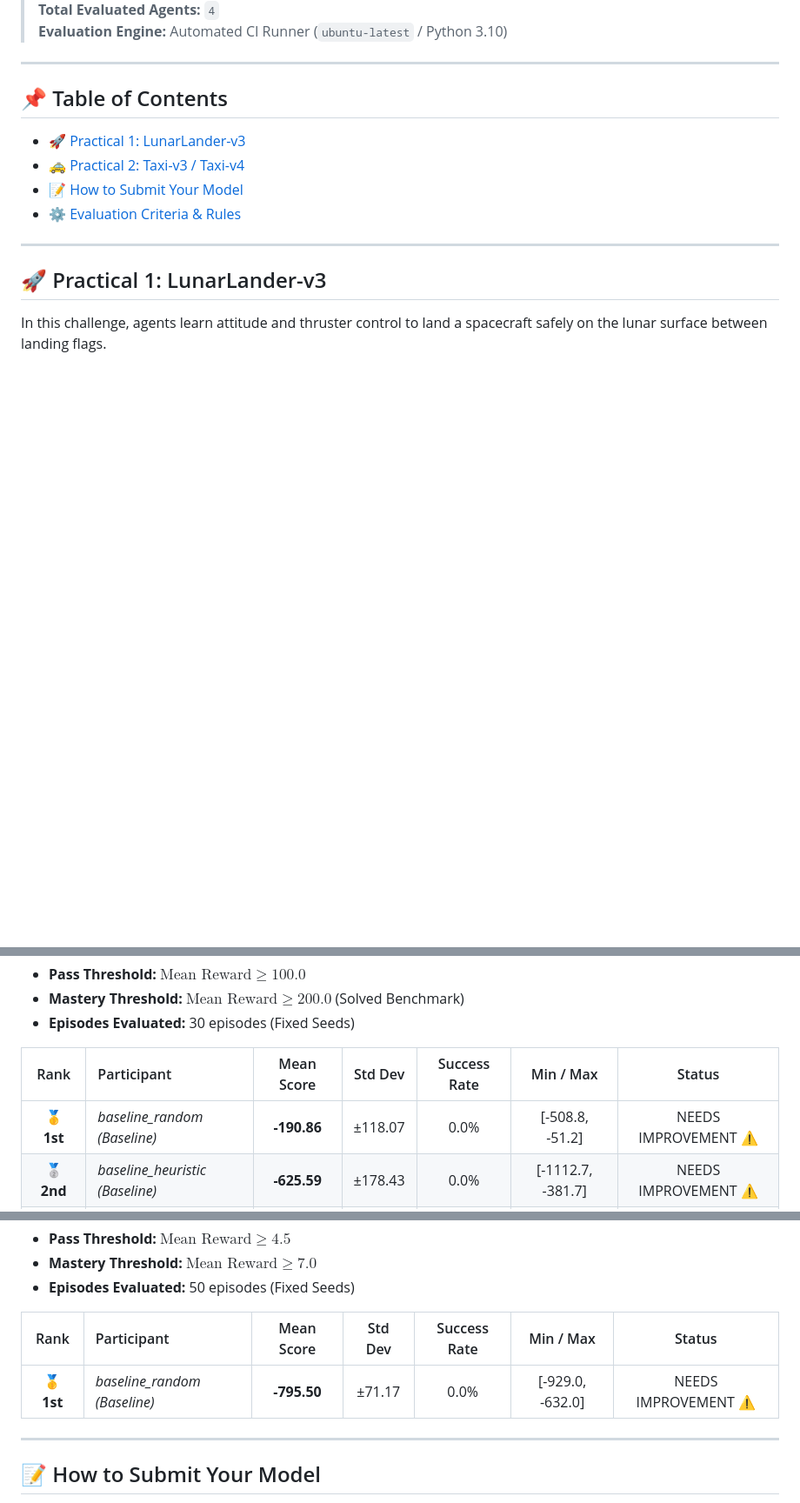
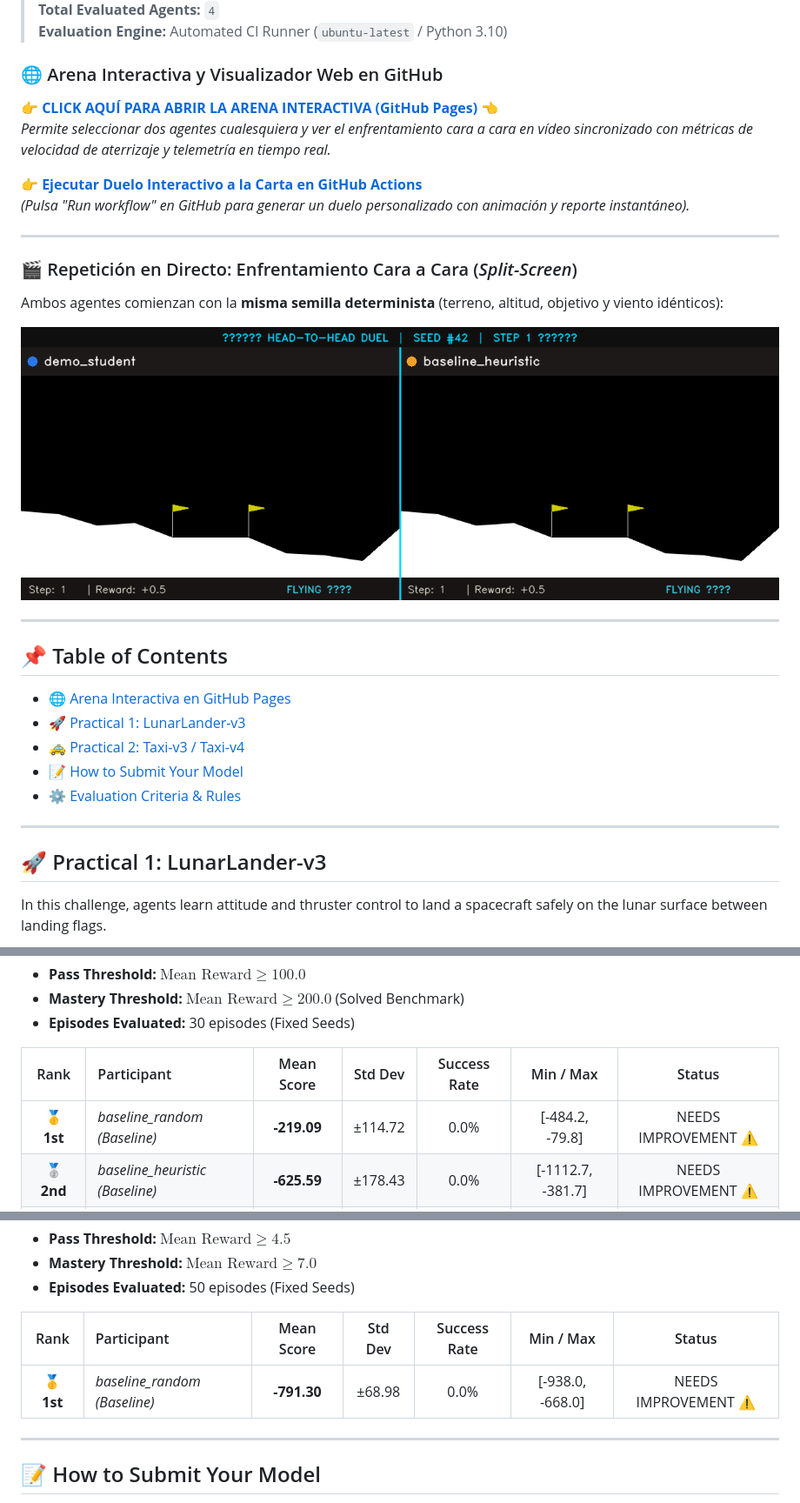
Before and after one commit to gramuah/RL_tournament, a Markdown page: LEADERBOARD.md, 3 parts joined by grey strips. Shown at 87% size. Rendered like a GitHub page; pictures changed too: assets/duels/duel_lunarlander_preview.gif (added); blank space fills up the shorter version.

Commit message:
feat(web): add GitHub Pages interactive arena and duel workflows

```diff
--- a/LEADERBOARD.md
+++ b/LEADERBOARD.md
@@ -8,9 +8,26 @@ All agents uploaded to GitHub are automatically benchmarked under identical cond
 > **Total Evaluated Agents:** `4`
 > **Evaluation Engine:** Automated CI Runner (`ubuntu-latest` / Python 3.10)
+
+### 🌐 Arena Interactiva y Visualizador Web en GitHub
+👉 **[CLICK AQUÍ PARA ABRIR LA ARENA INTERACTIVA (GitHub Pages)](https://rflor01.github.io/RL_tournament/)** 👈
+*Permite seleccionar dos agentes cualesquiera y ver el enfrentamiento cara a cara en vídeo sincronizado con métricas de velocidad de aterrizaje y telemetría en tiempo real.*
+
+👉 **[Ejecutar Duelo Interactivo a la Carta en GitHub Actions](https://github.com/rflor01/RL_tournament/actions/workflows/duel.yml)**
+*(Pulsa "Run workflow" en GitHub para generar un duelo personalizado con animación y reporte instantáneo).*
+
+---
+
+### 🎬 Repetición en Directo: Enfrentamiento Cara a Cara (*Split-Screen*)
+Ambos agentes comienzan con la **misma semilla determinista** (terreno, altitud, objetivo y viento idénticos):
+
+<p align="center">
+  <img src="assets/duels/duel_lunarlander_preview.gif" alt="LunarLander Synchronized Duel Replay" width="100%" style="border-radius: 10px; box-shadow: 0 4px 20px rgba(0,0,0,0.5);" />
+</p>
 
 ---
 
 ## 📌 Table of Contents
+- [🌐 Arena Interactiva en GitHub Pages](https://rflor01.github.io/RL_tournament/)
 - [🚀 Practical 1: LunarLander-v3](#-practical-1-lunarlander-v3)
 - [🚕 Practical 2: Taxi-v3 / Taxi-v4](#-practical-2-taxi-v3--taxi-v4)
 - [📝 How to Submit Your Model](#-how-to-submit-your-model)
@@ -27,7 +44,7 @@ In this challenge, agents learn attitude and thruster control to land a spacecra
 
 | Rank | Participant | Mean Score | Std Dev | Success Rate | Min / Max | Status |
 | :---: | :--- | :---: | :---: | :---: | :---: | :---: |
-| 🥇 **1st** | *baseline_random (Baseline)* | **-190.86** | ±118.07 | 0.0% | [-508.8, -51.2] | NEEDS IMPROVEMENT ⚠️ |
+| 🥇 **1st** | *baseline_random (Baseline)* | **-219.09** | ±114.72 | 0.0% | [-484.2, -79.8] | NEEDS IMPROVEMENT ⚠️ |
 | 🥈 **2nd** | *baseline_heuristic (Baseline)* | **-625.59** | ±178.43 | 0.0% | [-1112.7, -381.7] | NEEDS IMPROVEMENT ⚠️ |
 | 🥉 **3rd** | [demo_student](submissions/practical1/demo_student) | **-628.78** | ±174.92 | 0.0% | [-1112.7, -381.7] | NEEDS IMPROVEMENT ⚠️ |
 
@@ -42,7 +59,7 @@ In this challenge, agents learn a tabular Q-learning policy to pick up and drop
 
 | Rank | Participant | Mean Score | Std Dev | Success Rate | Min / Max | Status |
 | :---: | :--- | :---: | :---: | :---: | :---: | :---: |
-| 🥇 **1st** | *baseline_random (Baseline)* | **-795.50** | ±71.17 | 0.0% | [-929.0, -632.0] | NEEDS IMPROVEMENT ⚠️ |
+| 🥇 **1st** | *baseline_random (Baseline)* | **-791.30** | ±68.98 | 0.0% | [-938.0, -668.0] | NEEDS IMPROVEMENT ⚠️ |
 
 ---
 
```
Also changed, not shown: other parts of LEADERBOARD.md (+1 -1 lines), docs/assets/duel_lunarlander_preview.gif (added), 10 other files.
